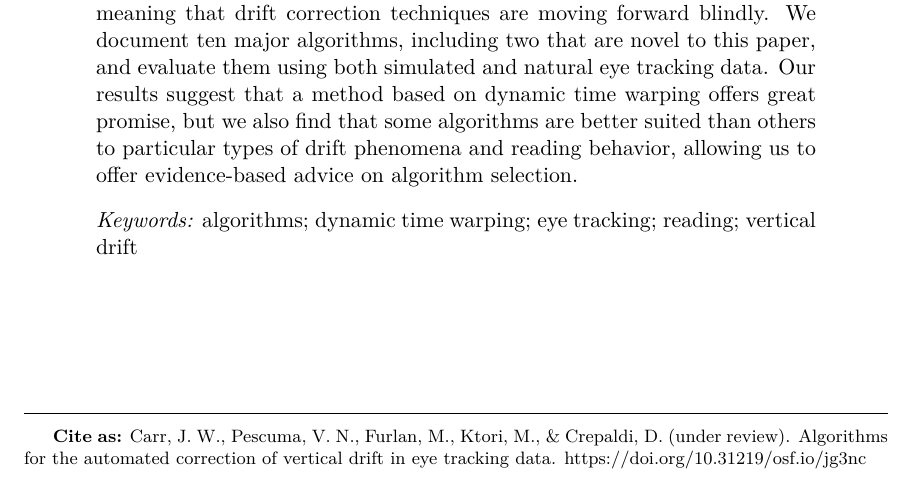
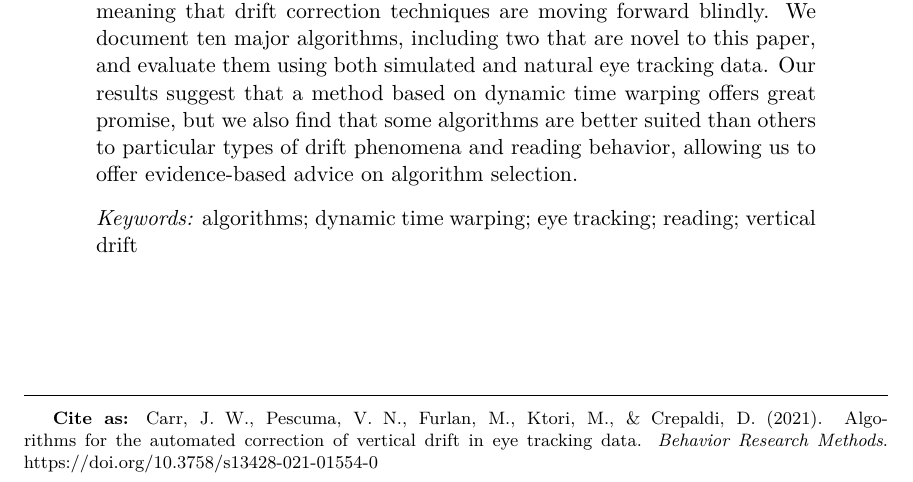
Before and after one commit to jwcarr/drift, a LaTeX paper (manuscript/manuscript.tex): part of page 1 of 39, cut so that both start at the same text. Compiled offline with pdfLaTeX.

Commit message:
Update publication status and doi

```diff
--- a/manuscript/manuscript.tex
+++ b/manuscript/manuscript.tex
@@ -14,7 +14,7 @@
 
 \affiliation{Cognitive Neuroscience, International School for Advanced Studies, Trieste, Italy}
 
-\authornote{\textbf{Cite as:} Carr, J.\@ W., Pescuma, V.\@ N., Furlan, M., Ktori, M., \& Crepaldi, D.\@ (under review). Algorithms for the automated correction of vertical drift in eye tracking data. https://doi.org/10.31219/osf.io/jg3nc}
+\authornote{\textbf{Cite as:} Carr, J.\@ W., Pescuma, V.\@ N., Furlan, M., Ktori, M., \& Crepaldi, D.\@ (2021). Algorithms for the automated correction of vertical drift in eye tracking data. \textit{Behavior Research Methods}. https://doi.org/10.3758/s13428-021-01554-0}
 
 \abstract{A common problem in eye tracking research is vertical drift---the progressive displacement of fixation registrations on the vertical axis that results from a gradual loss of eye tracker calibration over time. This is particularly problematic in experiments that involve the reading of multiline passages, where it is critical that fixations on one line are not erroneously recorded on an adjacent line. Correction is often performed manually by the researcher, but this process is tedious, time-consuming, and prone to error and inconsistency. Various methods have previously been proposed for the automated, post-hoc correction of vertical drift in reading data, but these methods vary greatly, not just in terms of the algorithmic principles on which they are based, but also in terms of their availability, documentation, implementation languages, and so forth. Furthermore, these methods have largely been developed in isolation with little attempt to systematically evaluate them, meaning that drift correction techniques are moving forward blindly. We document ten major algorithms, including two that are novel to this paper, and evaluate them using both simulated and natural eye tracking data. Our results suggest that a method based on dynamic time warping offers great promise, but we also find that some algorithms are better suited than others to particular types of drift phenomena and reading behavior, allowing us to offer evidence-based advice on algorithm selection.}
 
```
Also changed, not shown: README.md.
